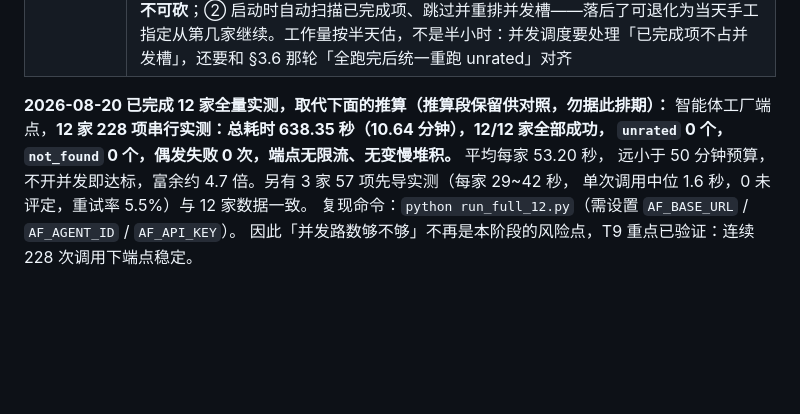
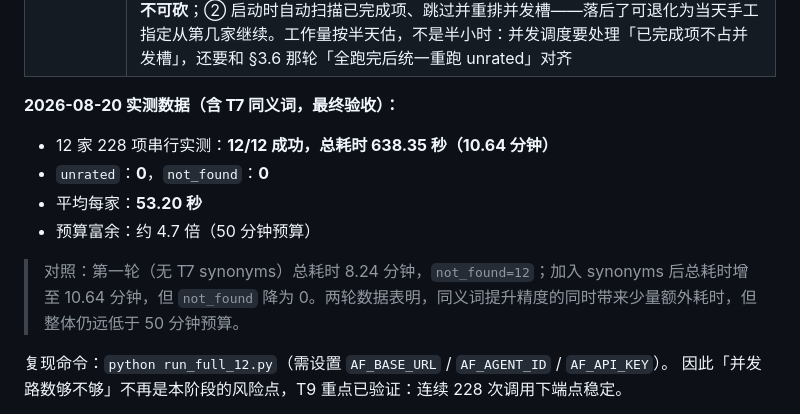
Before and after one commit to YongjianWan/chuanweibiao-agent, a Markdown page: README.md, the part around the change. GitHub-like rendering; blank space fills up the shorter version.

Commit message:
docs(readme): 补充第一轮 vs 第二轮对照数据

```diff
--- a/README.md
+++ b/README.md
@@ -571,11 +571,14 @@ T9 单点实测的重点相应改变：不只测单次耗时，要测并发 N
 | 性能埋点 | 每次调用的输入/输出 token、耗时落盘；显存与卡型号若可采集则写入报告，不可采集则记「未采集」并注明原因 |
 | 断点续跑 | 杀进程后重启能从断点继续，不重跑已完成项。**这是本阶段完成判定的一部分，不是可选功能**（见本节开头的判定标准），同时是对 50 分钟这条 P0 的风险对冲：客户现场盯着跑，跑到第 9 家崩了、没有续跑就得从头再来，直接撞穿预算。**分两半实现，可砍的只有后半**：① S3 结果逐项落盘（成本接近零，就是别攒在内存里最后一次性写）——**不可砍**；② 启动时自动扫描已完成项、跳过并重排并发槽——落后了可退化为当天手工指定从第几家继续。工作量按半天估，不是半小时：并发调度要处理「已完成项不占并发槽」，还要和 §3.6 那轮「全跑完后统一重跑 unrated」对齐 |
 
-**2026-08-20 已完成 12 家全量实测，取代下面的推算（推算段保留供对照，勿据此排期）：**
-智能体工厂端点，**12 家 228 项串行实测：总耗时 638.35 秒（10.64 分钟），12/12 家全部成功，
-`unrated` 0 个，`not_found` 0 个，偶发失败 0 次，端点无限流、无变慢堆积。** 平均每家 53.20 秒，
-远小于 50 分钟预算，不开并发即达标，富余约 4.7 倍。另有 3 家 57 项先导实测（每家 29~42 秒，
-单次调用中位 1.6 秒，0 未评定，重试率 5.5%）与 12 家数据一致。
+**2026-08-20 实测数据（含 T7 同义词，最终验收）：**
+- 12 家 228 项串行实测：**12/12 成功，总耗时 638.35 秒（10.64 分钟）**
+- `unrated`：**0**，`not_found`：**0**
+- 平均每家：**53.20 秒**
+- 预算富余：约 4.7 倍（50 分钟预算）
+
+> 对照：第一轮（无 T7 synonyms）总耗时 8.24 分钟，`not_found=12`；加入 synonyms 后总耗时增至 10.64 分钟，但 `not_found` 降为 0。两轮数据表明，同义词提升精度的同时带来少量额外耗时，但整体仍远低于 50 分钟预算。
+
 复现命令：`python run_full_12.py`（需设置 `AF_BASE_URL` / `AF_AGENT_ID` / `AF_API_KEY`）。
 因此「并发路数够不够」不再是本阶段的风险点，T9 重点已验证：连续 228 次调用下端点稳定。
 
```
